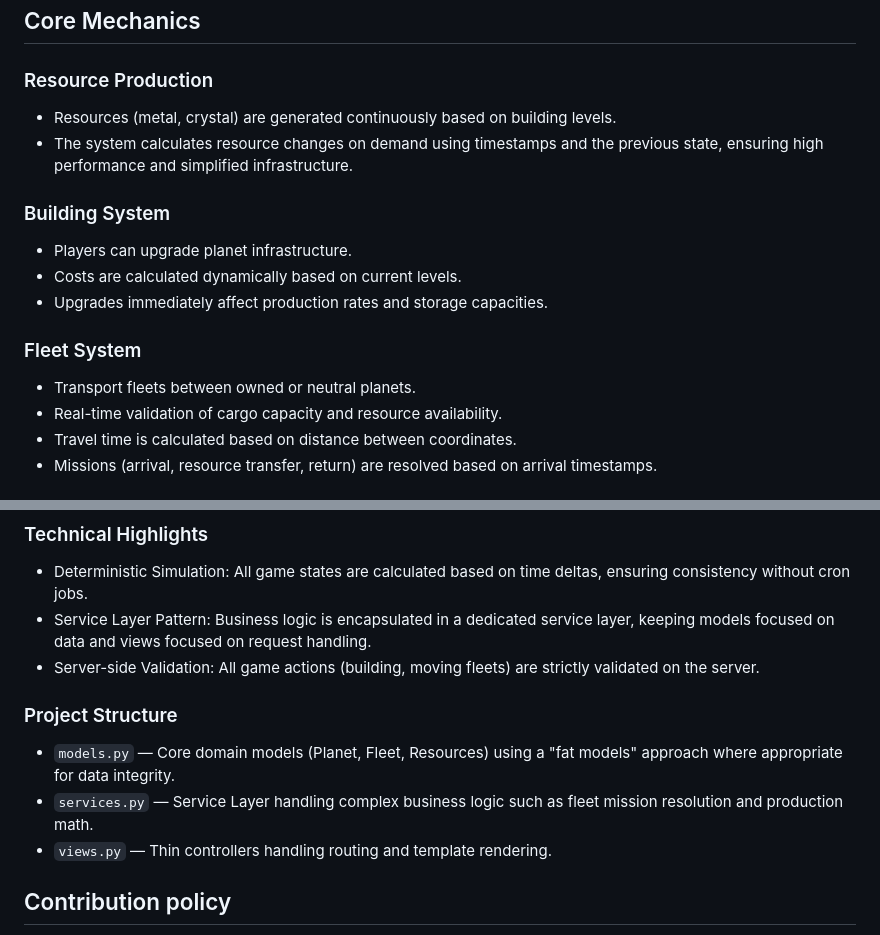
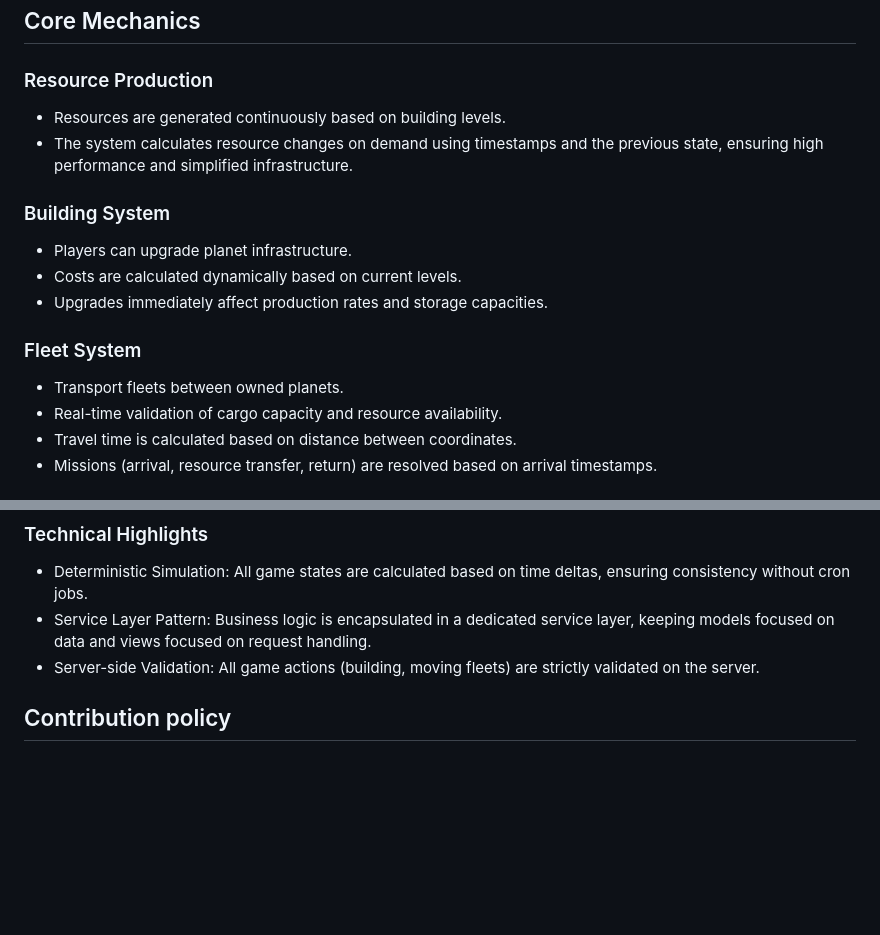
Before and after one commit to Lord-zet/spacehunters, a Markdown page: README.md, 2 parts joined by grey strips. Rendered like a GitHub page; blank space fills up the shorter version.

Commit message:
chore: update README

```diff
--- a/README.md
+++ b/README.md
@@ -32,7 +32,7 @@ without relying on external background workers (like Celery).
 
 ### Resource Production
 
-* Resources (metal, crystal) are generated continuously based on building levels.
+* Resources are generated continuously based on building levels.
 * The system calculates resource changes on demand using timestamps and the previous state, ensuring high performance and simplified infrastructure.
 
 ### Building System
@@ -43,7 +43,7 @@ without relying on external background workers (like Celery).
 
 ### Fleet System
 
-* Transport fleets between owned or neutral planets.
+* Transport fleets between owned planets.
 * Real-time validation of cargo capacity and resource availability.
 * Travel time is calculated based on distance between coordinates.
 * Missions (arrival, resource transfer, return) are resolved based on arrival timestamps.
@@ -164,12 +164,6 @@ The application will be available at: [http://127.0.0.1:8000/](http://127.0.0.1:
 * Service Layer Pattern: Business logic is encapsulated in a dedicated service layer, keeping models focused on data and views focused on request handling.
 * Server-side Validation: All game actions (building, moving fleets) are strictly validated on the server.
 
-### Project Structure
-
-* `models.py` — Core domain models (Planet, Fleet, Resources) using a "fat models" approach where appropriate for data integrity.
-* `services.py` — Service Layer handling complex business logic such as fleet mission resolution and production math.
-* `views.py` — Thin controllers handling routing and template rendering.
-
 
 ## Contribution policy
 
```
